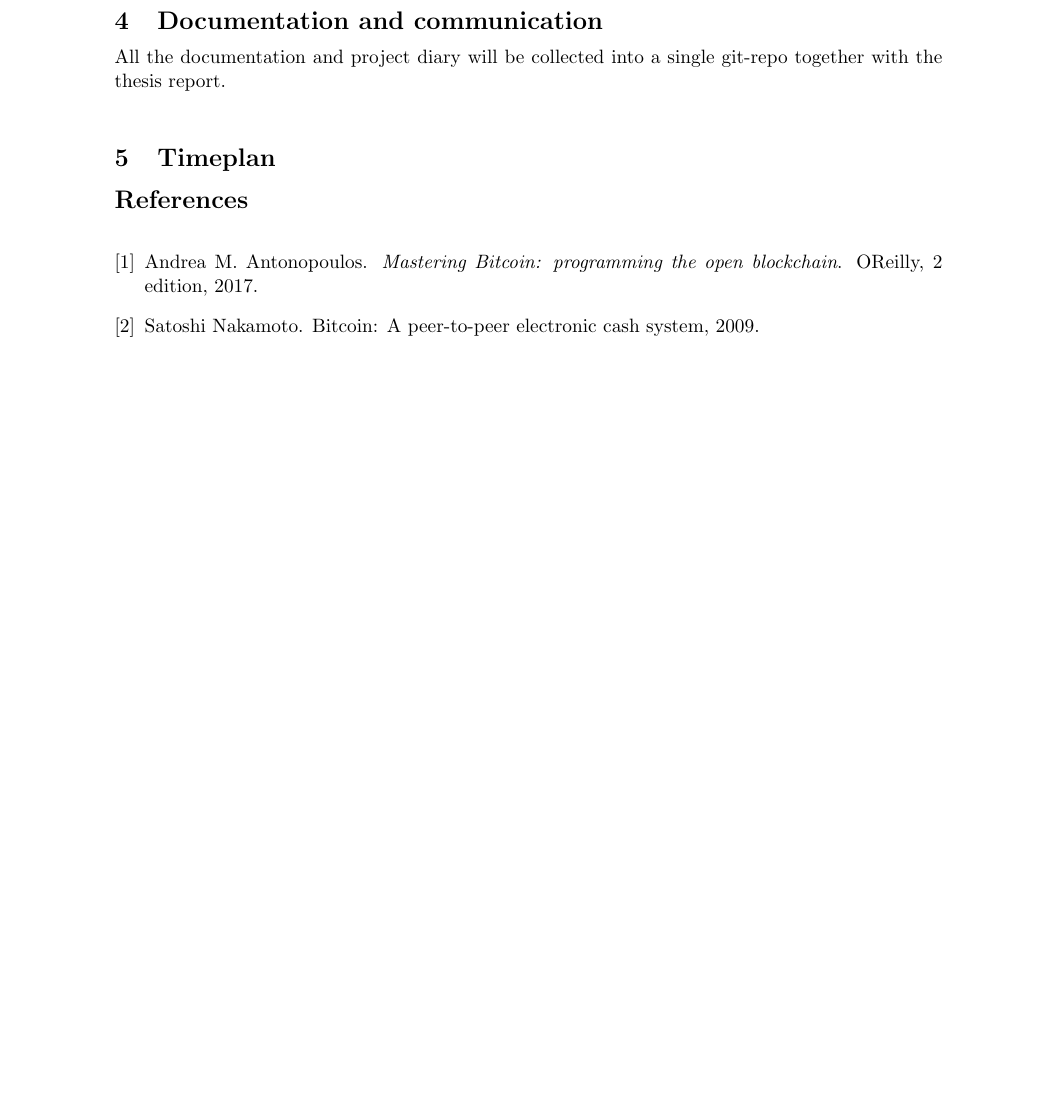
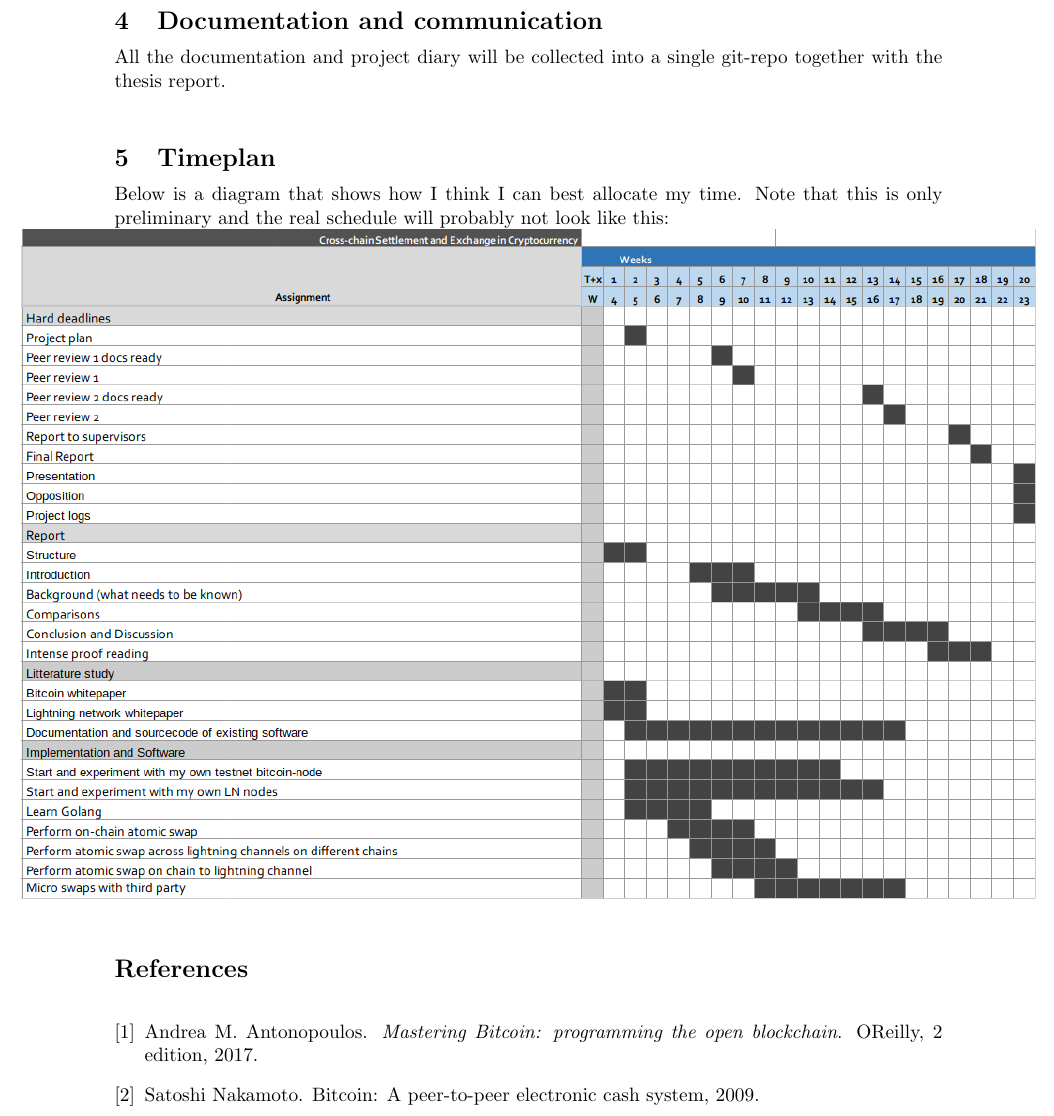
Before and after one commit to pixelguy95/master-thesis-cross-chain-settlement, a LaTeX document (planning/main.tex, which reads planning/timeplan.tex): part of page 3 of 3, cut so that both start at the same text, the shorter picture padded with empty space. Compiled offline with pdfLaTeX.

Commit message:
Almsot finnished project plan

```diff
--- a/planning/timeplan.tex
+++ b/planning/timeplan.tex
@@ -1 +1,4 @@
 \Section{Timeplan}
+Below is a diagram that shows how I think I can best allocate my time. Note that this is only preliminary and the real schedule will probably not look like this:
+
+\centerline{\includegraphics[scale=0.53]{timeplan2.png}}
```
Also changed, not shown: planning/main.pdf, planning/timeplan2.png (added).
